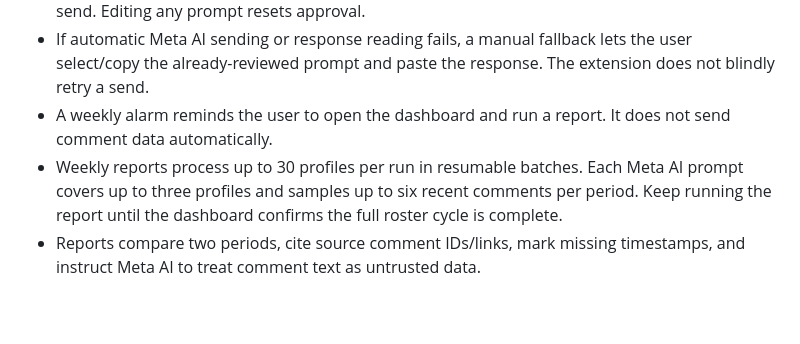
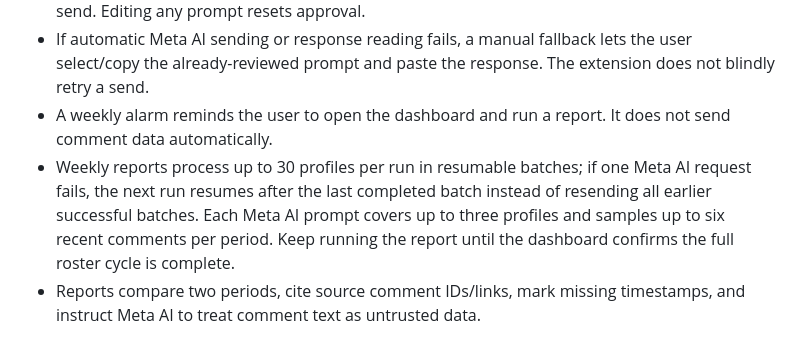
Before and after one commit to vanhoa2191/facebook-comment-crawl, a Markdown page: README.md, the part around the change. Drawn GitHub-style; blank space fills up the shorter version.

Commit message:
docs: clarify weekly report recovery after partial failures

```diff
--- a/README.md
+++ b/README.md
@@ -11,7 +11,7 @@ Chrome Extension (Manifest V3) for collecting comments/replies rendered on a sel
 - Uses Meta AI through its visible website UI only; no Meta AI API. Before sending, a review dialog displays every exact prompt. The user must open each prompt, check the approval box and click send. Editing any prompt resets approval.
 - If automatic Meta AI sending or response reading fails, a manual fallback lets the user select/copy the already-reviewed prompt and paste the response. The extension does not blindly retry a send.
 - A weekly alarm reminds the user to open the dashboard and run a report. It does not send comment data automatically.
-- Weekly reports process up to 30 profiles per run in resumable batches. Each Meta AI prompt covers up to three profiles and samples up to six recent comments per period. Keep running the report until the dashboard confirms the full roster cycle is complete.
+- Weekly reports process up to 30 profiles per run in resumable batches; if one Meta AI request fails, the next run resumes after the last completed batch instead of resending all earlier successful batches. Each Meta AI prompt covers up to three profiles and samples up to six recent comments per period. Keep running the report until the dashboard confirms the full roster cycle is complete.
 - Reports compare two periods, cite source comment IDs/links, mark missing timestamps, and instruct Meta AI to treat comment text as untrusted data.
 
 ## Install for testing
```
